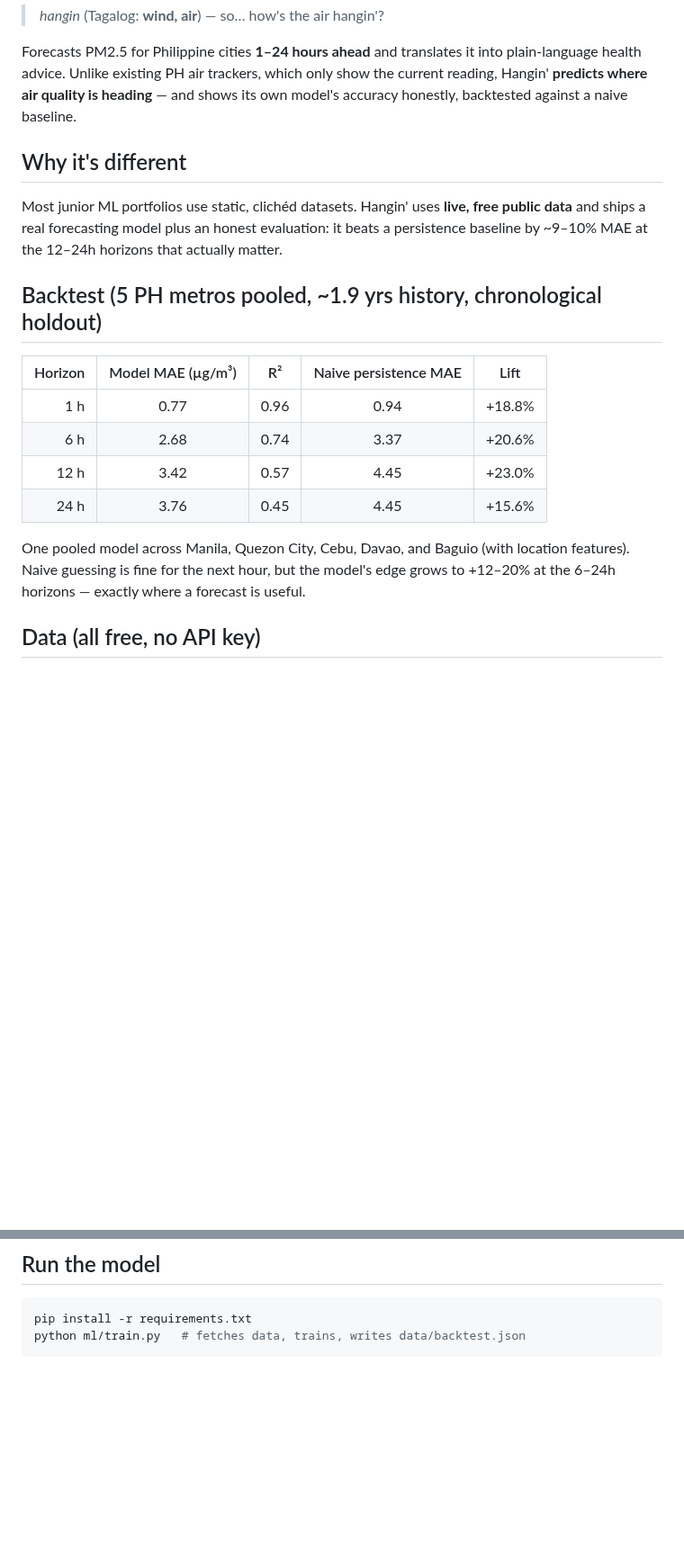
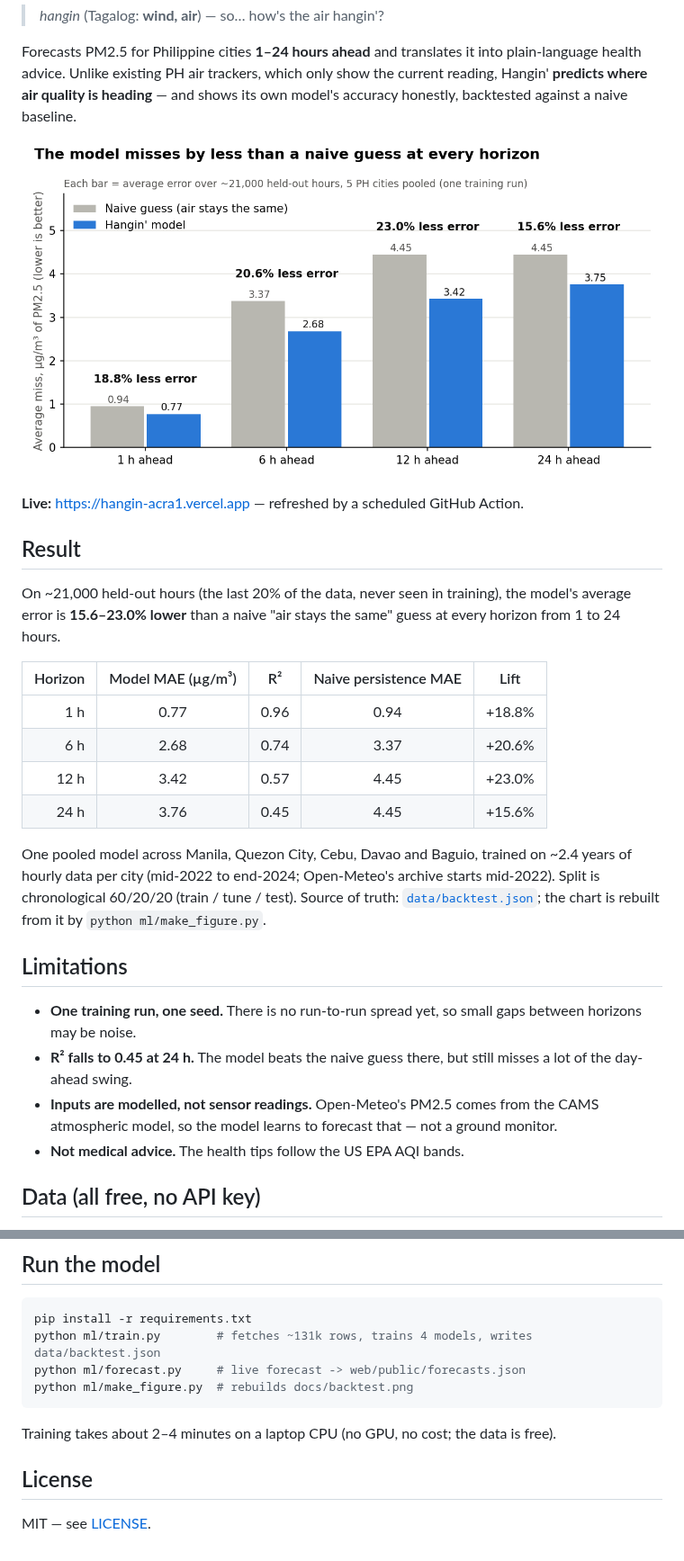
Before and after one commit to Zeref538/hangin, a Markdown page: README.md, 2 parts joined by grey strips. Shown at 90% size. Drawn GitHub-style; pictures changed too: docs/backtest.png (added); blank space fills up the shorter version.

````diff
--- a/README.md
+++ b/README.md
@@ -7,12 +7,15 @@ plain-language health advice. Unlike existing PH air trackers, which only show t
 current reading, Hangin' **predicts where air quality is heading** — and shows its own
 model's accuracy honestly, backtested against a naive baseline.
 
-## Why it's different
-Most junior ML portfolios use static, clichéd datasets. Hangin' uses **live, free public
-data** and ships a real forecasting model plus an honest evaluation: it beats a
-persistence baseline by ~9–10% MAE at the 12–24h horizons that actually matter.
+![Backtest: model vs naive baseline](docs/backtest.png)
 
-## Backtest (5 PH metros pooled, ~1.9 yrs history, chronological holdout)
+**Live:** https://hangin-acra1.vercel.app — refreshed by a scheduled GitHub Action.
+
+## Result
+On ~21,000 held-out hours (the last 20% of the data, never seen in training), the model's
+average error is **15.6–23.0% lower** than a naive "air stays the same" guess at every
+horizon from 1 to 24 hours.
+
 | Horizon | Model MAE (µg/m³) | R² | Naive persistence MAE | Lift |
 |--------:|:-----------------:|:--:|:---------------------:|:----:|
 | 1 h  | 0.77 | 0.96 | 0.94 | +18.8% |
@@ -20,9 +23,20 @@ persistence baseline by ~9–10% MAE at the 12–24h horizons that actually matt
 | 12 h | 3.42 | 0.57 | 4.45 | +23.0% |
 | 24 h | 3.76 | 0.45 | 4.45 | +15.6% |
 
-One pooled model across Manila, Quezon City, Cebu, Davao, and Baguio (with location
-features). Naive guessing is fine for the next hour, but the model's edge grows to
-+12–20% at the 6–24h horizons — exactly where a forecast is useful.
+One pooled model across Manila, Quezon City, Cebu, Davao and Baguio, trained on
+~2.4 years of hourly data per city (mid-2022 to end-2024; Open-Meteo's archive starts
+mid-2022). Split is chronological 60/20/20 (train / tune / test). Source of truth:
+[`data/backtest.json`](data/backtest.json); the chart is rebuilt from it by
+`python ml/make_figure.py`.
+
+## Limitations
+- **One training run, one seed.** There is no run-to-run spread yet, so small gaps
+  between horizons may be noise.
+- **R² falls to 0.45 at 24 h.** The model beats the naive guess there, but still misses
+  a lot of the day-ahead swing.
+- **Inputs are modelled, not sensor readings.** Open-Meteo's PM2.5 comes from the
+  CAMS atmospheric model, so the model learns to forecast that — not a ground monitor.
+- **Not medical advice.** The health tips follow the US EPA AQI bands.
 
 ## Data (all free, no API key)
 - **Open-Meteo Air-Quality API** — PM2.5/PM10/NO₂/O₃/CO/SO₂, hourly history + forecast
@@ -36,5 +50,11 @@ features). Naive guessing is fine for the next hour, but the model's edge grows
 ## Run the model
 ```bash
 pip install -r requirements.txt
-python ml/train.py   # fetches data, trains, writes data/backtest.json
+python ml/train.py        # fetches ~131k rows, trains 4 models, writes data/backtest.json
+python ml/forecast.py     # live forecast -> web/public/forecasts.json
+python ml/make_figure.py  # rebuilds docs/backtest.png
 ```
+Training takes about 2–4 minutes on a laptop CPU (no GPU, no cost; the data is free).
+
+## License
+MIT — see [LICENSE](LICENSE).
````
Also changed, not shown: 9 other files.
